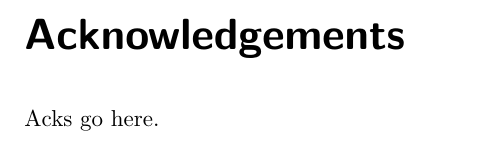
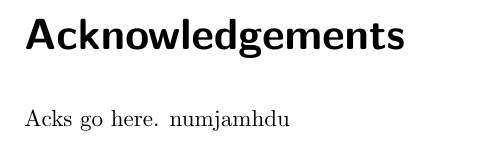
Before and after one commit to omubtcezq/dissertation-marko-ristic, a LaTeX thesis (main.tex): part of page 4 of 85, cut so that both start at the same text. Compiled offline with pdfLaTeX.

Commit message:
Hint for ack

```diff
--- a/main.tex
+++ b/main.tex
@@ -117,7 +117,7 @@
 %
 %
 \chapter{Acknowledgements}
-Acks go here.
+Acks go here. numjamhdu
 
 %
 %        d8888 888888b.    .d8888b.       8888888888 888b    888
```
Also changed, not shown: main.pdf.
